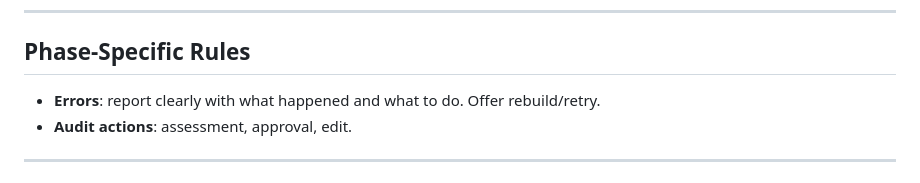
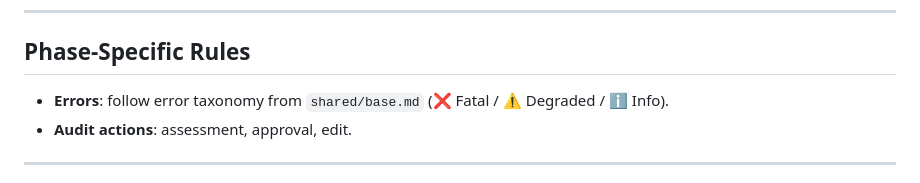
Before and after one commit to aws-samples/sample-aidlc-decisions-driven-skill, a Markdown page: skills/aidlc-context/SKILL.md, the part around the change. GitHub-like rendering.

```diff
--- a/skills/aidlc-context/SKILL.md
+++ b/skills/aidlc-context/SKILL.md
@@ -150,7 +150,7 @@ Execute actions sequentially. **Load the action file when you reach that step
 
 ## Phase-Specific Rules
 
-- **Errors**: report clearly with what happened and what to do. Offer rebuild/retry.
+- **Errors**: follow error taxonomy from `shared/base.md` (❌ Fatal / ⚠️ Degraded / ℹ️ Info).
 - **Audit actions**: assessment, approval, edit.
 
 ---
```
Also changed, not shown: skills/aidlc/SKILL.md (+1 -2 lines), 1 other file.
